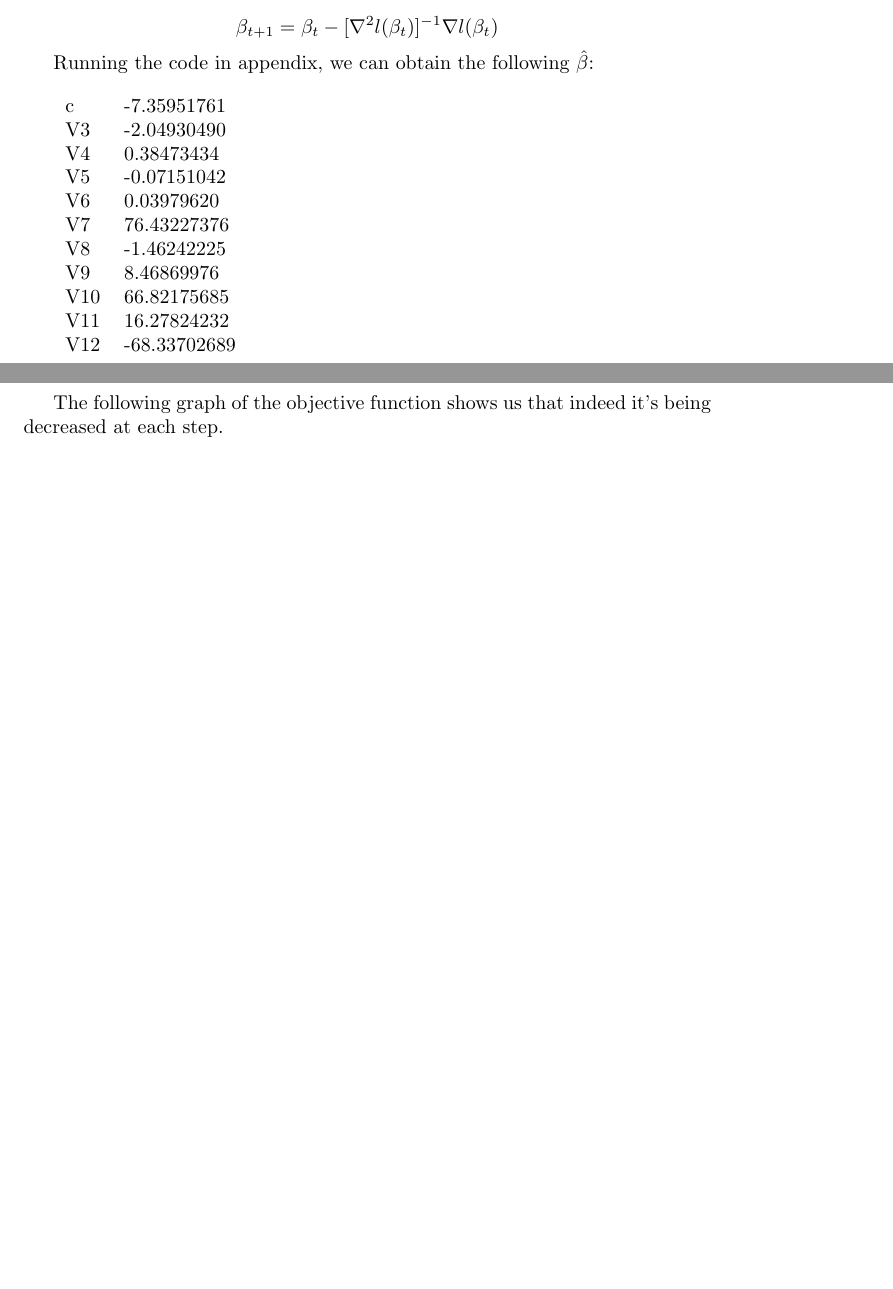
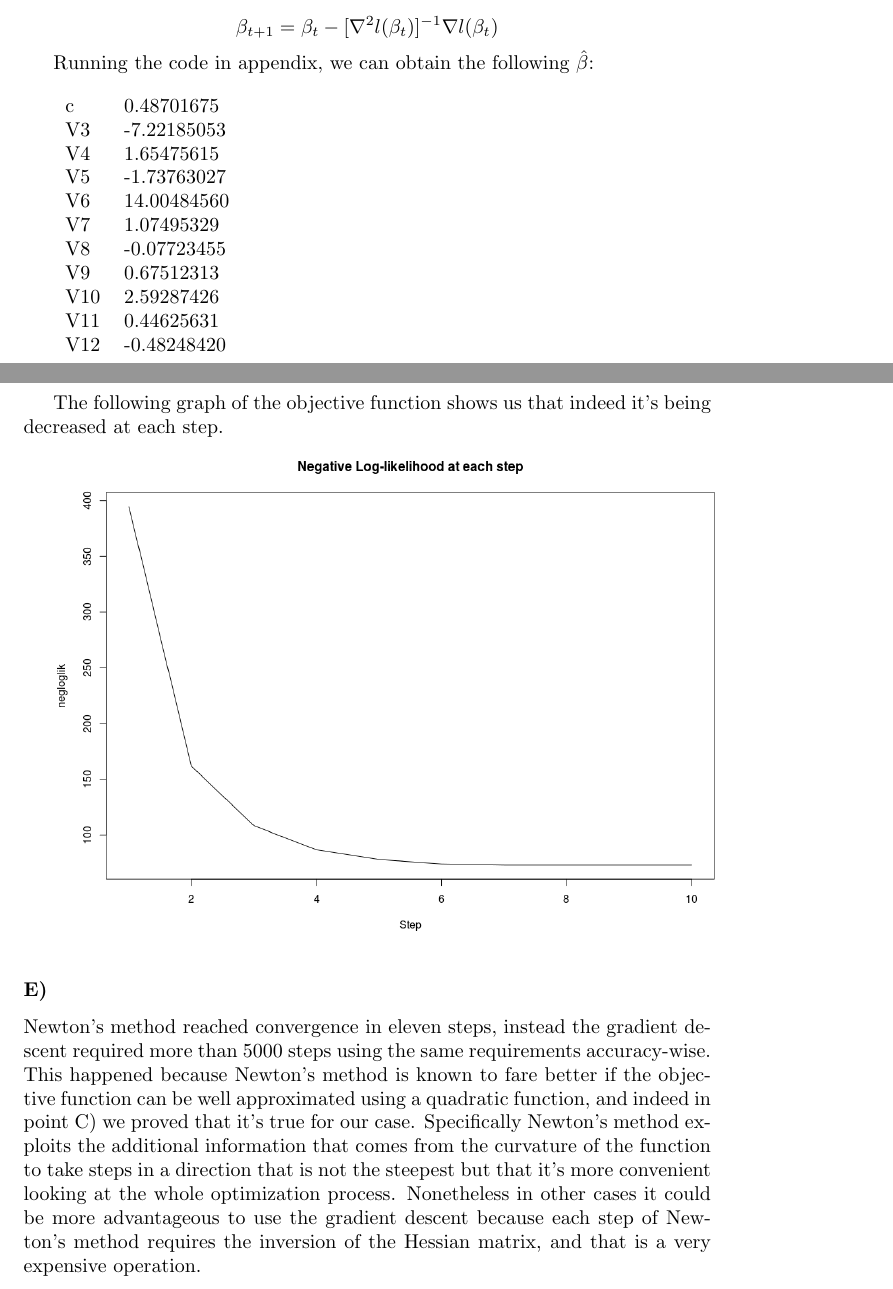
Before and after one commit to MatteoSDS/385-BigData, a LaTeX problem sheet (exercises01/02 - Generalized linear models.tex): two parts of pages 4 and 5 of 7, joined at a grey line, cut so that both start at the same text, the shorter picture padded with empty space. Compiled offline with pdfLaTeX.

Commit message:
Updated using scaled data

```diff
--- a/exercises01/02 - Generalized linear models.tex
+++ b/exercises01/02 - Generalized linear models.tex
@@ -126,22 +126,28 @@ The newton's method updates at each step the values of our estimated $\beta$ usi
 Running the code in appendix, we can obtain the following $\hat{\beta}$:\\
 
 \begin{tabular}{ll}
-c			 &-7.35951761\\
-V3           &-2.04930490\\
-V4           & 0.38473434\\
-V5           &-0.07151042\\
-V6           & 0.03979620\\
-V7           &76.43227376\\
-V8           &-1.46242225\\
-V9           & 8.46869976\\
-V10          &66.82175685\\
-V11          &16.27824232\\
-V12          &-68.33702689
+c   & 0.48701675\\
+V3  &-7.22185053\\
+V4  & 1.65475615\\
+V5  &-1.73763027\\
+V6  &14.00484560\\
+V7  & 1.07495329\\
+V8  &-0.07723455\\
+V9  & 0.67512313\\
+V10 & 2.59287426\\
+V11 & 0.44625631\\
+V12 &-0.48248420
 \end{tabular}\\
 
 The following graph of the objective function shows us that indeed it's being decreased at each step.
 
 \includegraphics[width=\textwidth]{Rplot_newton.png}
+
+\subsubsection*{E)}
+
+Newton's method reached convergence in eleven steps, instead the gradient descent required more than 5000 steps using the same requirements accuracy-wise. This happened because Newton's method is known to fare better if the objective function can be well approximated using a quadratic function, and indeed in point C) we proved that it's true for our case. Specifically Newton's method exploits the additional information that comes from the curvature of the function to take steps in a direction that is not the steepest but that it's more convenient looking at the whole optimization process. Nonetheless in other cases it could be more advantageous to use the gradient descent because each step of Newton's method requires the inversion of the Hessian matrix, and that is a very expensive operation.
+
+\newpage
 
 \subsubsection*{CODE)}
 
```
Also changed, not shown: exercises01/02 - Generalized linear models.pdf, exercises01/Rplot_gradient.png, exercises01/Rplot_newton.png, exercises01/02 - Generalized linear models.tex (22 more changed lines), 1 other file.
